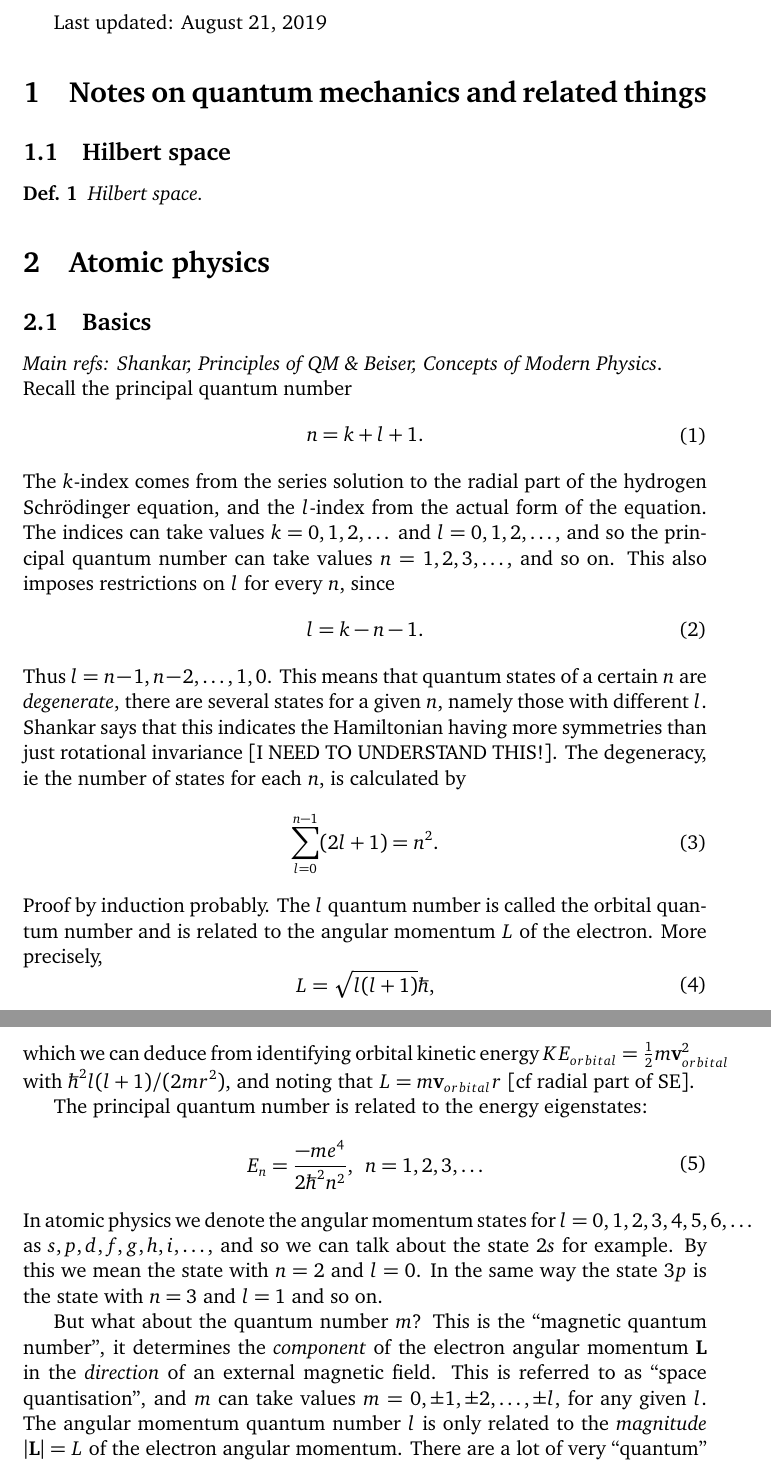
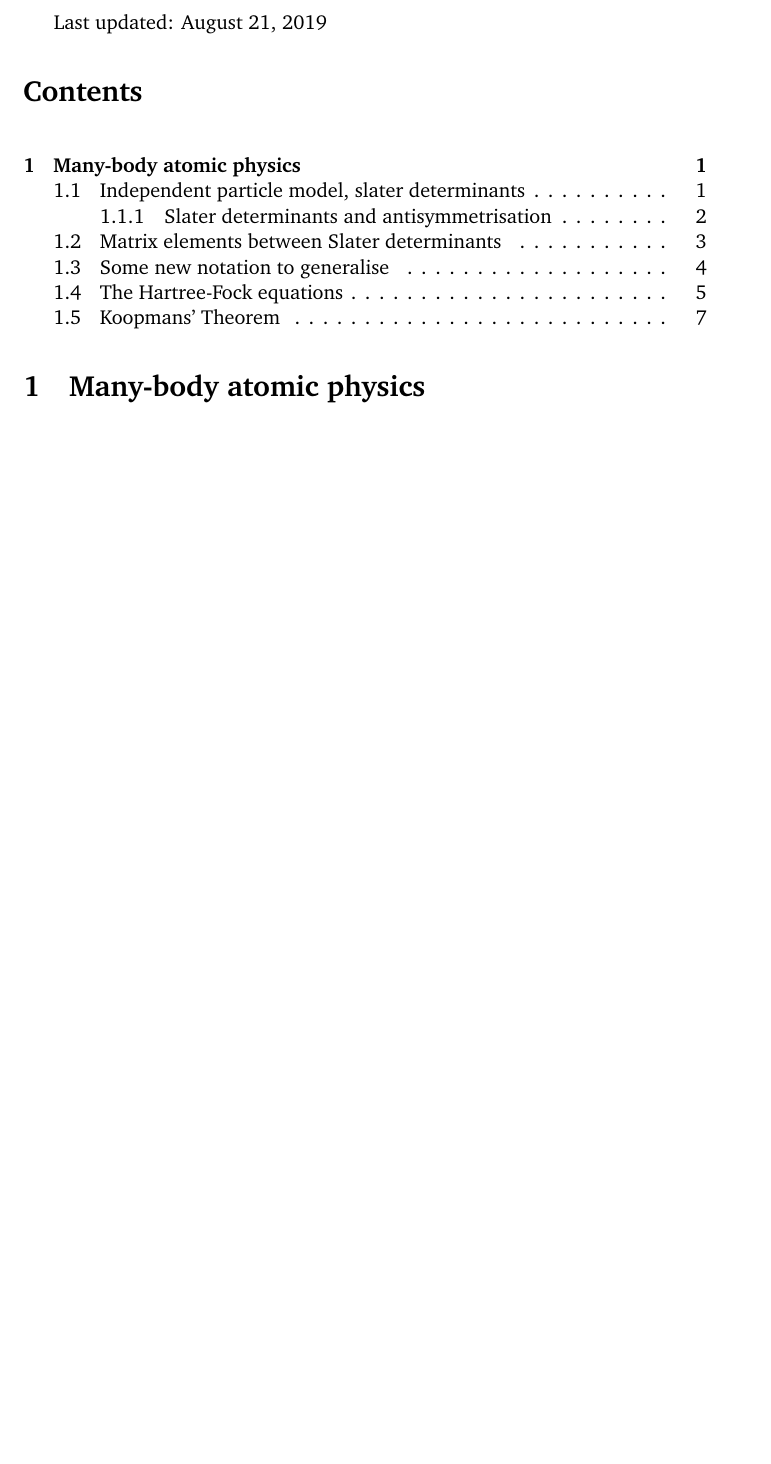
Before and after one commit to ljungdahl/notes, a LaTeX document (many_body/many_body_main.tex, which reads atomic_physics/qm_math1.tex, many_body/old_unused/old_basics.tex): two parts of pages 1 and 2 of 11 before the commit and part of page 1 of 8 after it, the two joined at a grey line, cut so that both start at the same text, the shorter picture padded with empty space. Compiled offline with pdfLaTeX.

Commit message:
structure changes

```diff
--- a/atomic_physics/qm_math1.tex
+++ /dev/null
@@ -1,5 +0,0 @@
-\section{Notes on quantum mechanics and related things}
-\subsection{Hilbert space}
-\begin{mydef}
-  Hilbert space.
-  \end{mydef}
--- a/atomic_physics/notes_main.tex
+++ b/many_body/many_body_main.tex
@@ -30,7 +30,11 @@
 \newcommand{\ve}{\v{e}}
 \newcommand{\vw}{\v{w}}
 
+%Set equation numbering
+\numberwithin{equation}{section}
+
 \begin{document}
 Last updated: \today
-\import{./}{qm_math1.tex}
+\tableofcontents
+\section{Many-body atomic physics}
 % atomic physics speziale
--- a/atomic_physics/atom_phys.tex
+++ b/many_body/old_unused/old_basics.tex
@@ -1,17 +1,19 @@
-\section{Atomic physics}
+
 \subsection{Basics}
 \emph{Main refs: Shankar, Principles of QM \& Beiser, Concepts of Modern Physics}.\\
 Recall the principal quantum number
 \eqa{principquant1}
     {
       n = k + l + 1.
-      }
+    }
     The $k$-index comes from the series solution to the radial part of the hydrogen Schrödinger equation, and the $l$-index from the actual form of the equation. The indices can take values $k=0,1,2,\dots$ and $l=0,1,2,\dots$, and so the principal quantum number can take values $n=1,2,3,\dots$, and so on. This also imposes restrictions on $l$ for every $n$, since
-    \eqa{lquantnr}{
+    \eqa{lquantnr}
+    {
       l=k-n-1.
     }
     Thus $l = n-1,n-2,\dots,1,0$. This means that quantum states of a certain $n$ are \emph{degenerate}, there are several states for a given $n$, namely those with different $l$. Shankar says that this indicates the Hamiltonian having more symmetries than just rotational invariance [I NEED TO UNDERSTAND THIS!]. The degeneracy, ie the number of states for each $n$, is calculated by
-    \eqa{degenform}{
+    \eqa{degenform}
+    {
       \sum_{l=0}^{n-1} (2l+1) = n^2.
     }
     Proof by induction probably. The $l$ quantum number is called the orbital quantum number and is related to the angular momentum $L$ of the electron. More precisely,
```
Also changed, not shown: atomic_physics/notes_main.pdf (deleted), many_body/hf_eqs.tex (renamed from atomic_physics/hf_eqs.tex), many_body/many_body_main.pdf (added), many_body/slater.tex (renamed from atomic_physics/slater.tex), many_body/slater_notation.tex (renamed from atomic_physics/slater_notation.tex), many_body/spinorbit.tex (renamed from atomic_physics/spinorbit.tex), many_body/many_body_main.tex (4 more changed lines), 13 other files.
